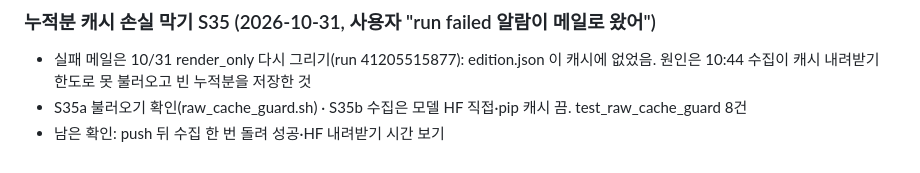
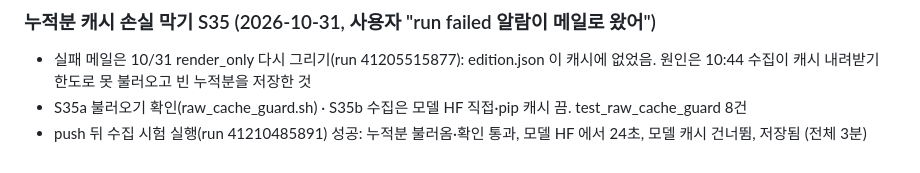
Before and after one commit to js87ahnx-droid/newspaper, a Markdown page: claude-progress.md, the part around the change. Drawn GitHub-style.

Commit message:
S35 수집 시험 실행 확인 기록
Co-Authored-By: Claude Opus 5.5 <noreply@anthropic.com>

```diff
--- a/claude-progress.md
+++ b/claude-progress.md
@@ -677,4 +677,4 @@
 ### 누적분 캐시 손실 막기 S35 (2026-10-31, 사용자 "run failed 알람이 메일로 왔어")
 - 실패 메일은 10/31 render_only 다시 그리기(run 41205515877): edition.json 이 캐시에 없었음. 원인은 10:44 수집이 캐시 내려받기 한도로 못 불러오고 빈 누적분을 저장한 것
 - S35a 불러오기 확인(raw_cache_guard.sh) · S35b 수집은 모델 HF 직접·pip 캐시 끔. test_raw_cache_guard 8건
-- 남은 확인: push 뒤 수집 한 번 돌려 성공·HF 내려받기 시간 보기
+- push 뒤 수집 시험 실행(run 41210485891) 성공: 누적분 불러옴·확인 통과, 모델 HF 에서 24초, 모델 캐시 건너뜀, 저장됨 (전체 3분)
```
Also changed, not shown: project-plan.md (+1 -1 lines).
